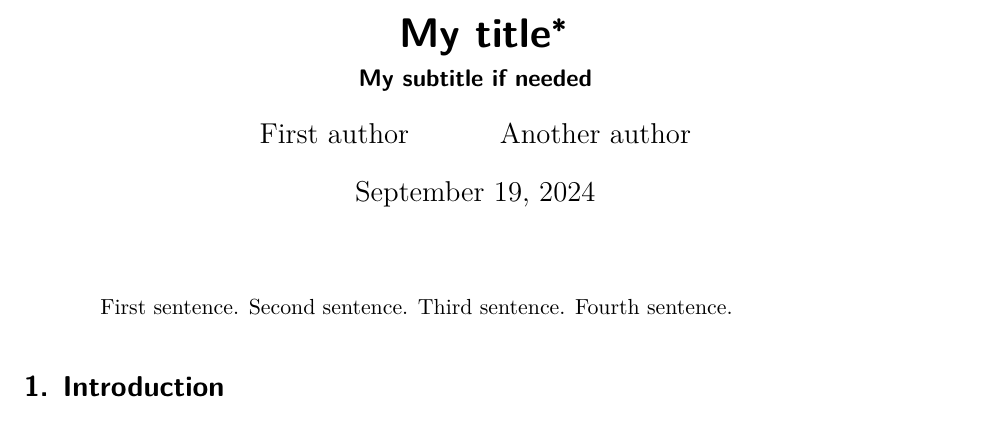
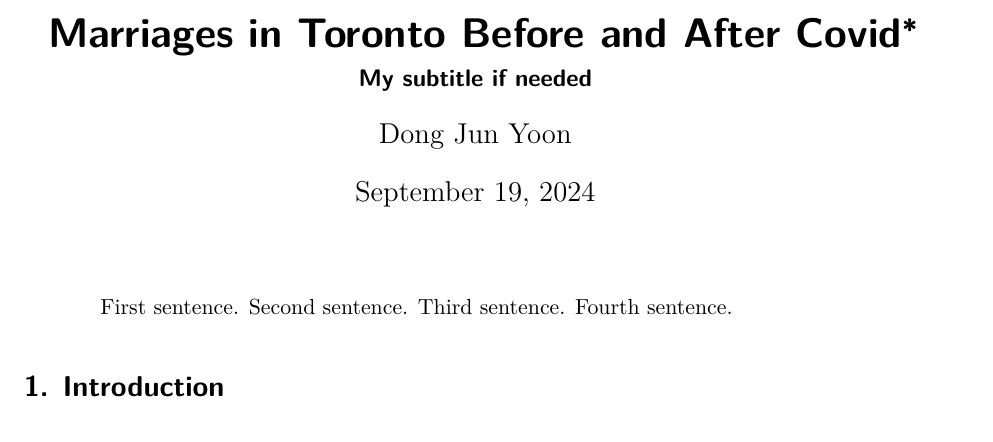
Before and after one commit to DJY1231/sta304_g28, a Quarto document (paper/paper.qmd): part of page 1 of 5, cut so that both start at the same text. Rendered offline with R 4.5, knitr and Pandoc in place of Quarto, then LaTeX, with nearby package versions; some code elsewhere in the file could not run offline.

Commit message:
Update paper.qmd

```diff
--- a/paper/paper.qmd
+++ b/paper/paper.qmd
@@ -1,9 +1,8 @@
 ---
-title: "My title"
+title: "Marriages in Toronto Before and After Covid"
 subtitle: "My subtitle if needed"
 author:
-  - First author
-  - Another author
+  - Dong Jun Yoon
 thanks: "Code and data are available at: LINK."
 date: today
 date-format: long
```
